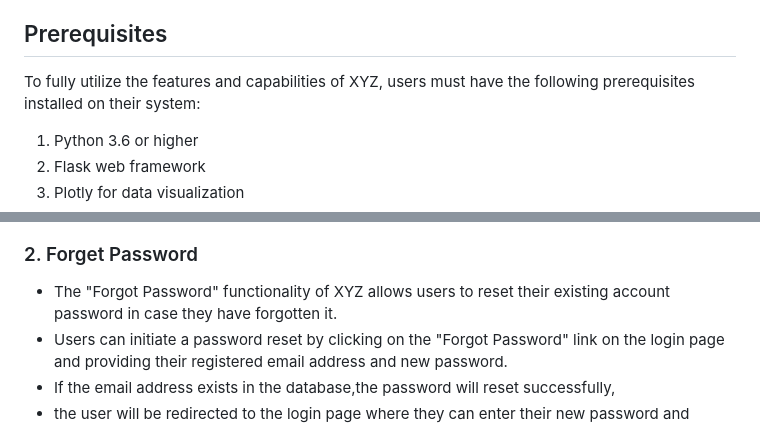
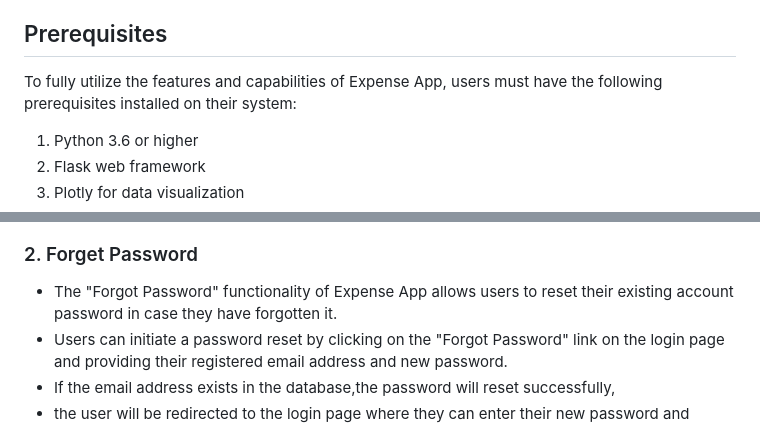
Before and after one commit to dev-shinde/Flipr-Hack, a Markdown page: README.md, 2 parts joined by grey strips. GitHub-like rendering.

```diff
--- a/README.md
+++ b/README.md
@@ -10,7 +10,7 @@ Whether you're a professional or an individual, Expense Tracker is the perfect s
 and reaching your financial goals.
 
 ## Prerequisites
-To fully utilize the features and capabilities of XYZ, users must have the following prerequisites installed on their system:
+To fully utilize the features and capabilities of Expense App, users must have the following prerequisites installed on their system:
 
 1. Python 3.6 or higher
 2. Flask web framework
@@ -77,7 +77,7 @@ The login page for Expense Tracker app will have the following functionalities:
 ![img.png](img.png)
 
 ### 2. Forget Password
-* The "Forgot Password" functionality of XYZ allows users to reset their existing account password in case they have forgotten it.
+* The "Forgot Password" functionality of Expense App allows users to reset their existing account password in case they have forgotten it.
 * Users can initiate a password reset by clicking on the "Forgot Password" link on the login page and providing their registered email address and new password.
 * If the email address exists in the database,the password will reset successfully,
 * the user will be redirected to the login page where they can enter their new password and access their account.
```
